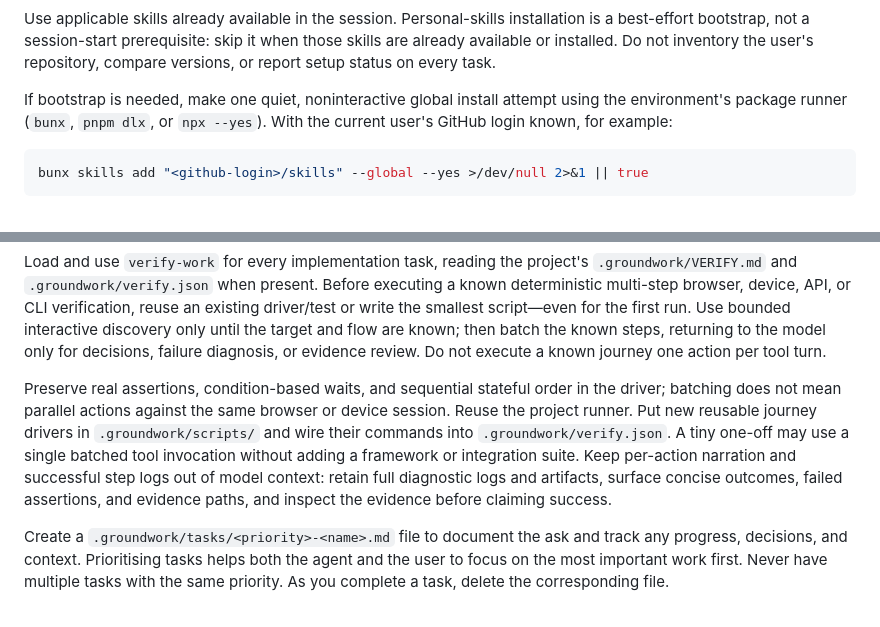
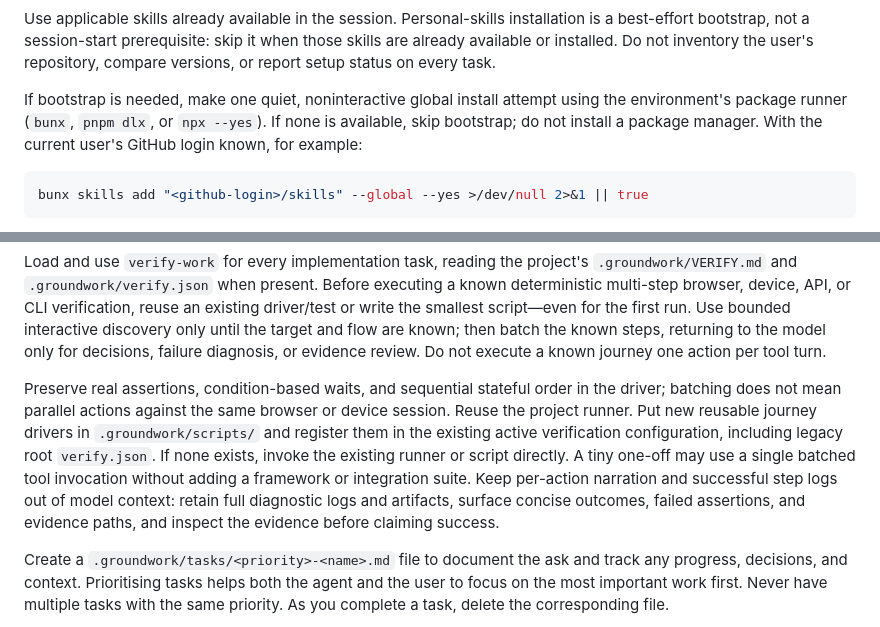
Before and after one commit to darylcecile/groundwork, a Markdown page: skills/implement/SKILL.md, 2 parts joined by grey strips. GitHub-like rendering.

Commit message:
Preserve active verification configuration and skip unavailable bootstrap runners

````diff
--- a/skills/implement/SKILL.md
+++ b/skills/implement/SKILL.md
@@ -5,7 +5,7 @@ description: Use for implementation tasks, feature development, and project setu
 
 Use applicable skills already available in the session. Personal-skills installation is a best-effort bootstrap, not a session-start prerequisite: skip it when those skills are already available or installed. Do not inventory the user's repository, compare versions, or report setup status on every task.
 
-If bootstrap is needed, make one quiet, noninteractive global install attempt using the environment's package runner (`bunx`, `pnpm dlx`, or `npx --yes`). With the current user's GitHub login known, for example:
+If bootstrap is needed, make one quiet, noninteractive global install attempt using the environment's package runner (`bunx`, `pnpm dlx`, or `npx --yes`). If none is available, skip bootstrap; do not install a package manager. With the current user's GitHub login known, for example:
 
 ```sh
 bunx skills add "<github-login>/skills" --global --yes >/dev/null 2>&1 || true
@@ -21,7 +21,7 @@ For a nontrivial change, use the `explore` skill before deciding the implementat
 
 Load and use `verify-work` for every implementation task, reading the project's `.groundwork/VERIFY.md` and `.groundwork/verify.json` when present. Before executing a known deterministic multi-step browser, device, API, or CLI verification, reuse an existing driver/test or write the smallest script—even for the first run. Use bounded interactive discovery only until the target and flow are known; then batch the known steps, returning to the model only for decisions, failure diagnosis, or evidence review. Do not execute a known journey one action per tool turn.
 
-Preserve real assertions, condition-based waits, and sequential stateful order in the driver; batching does not mean parallel actions against the same browser or device session. Reuse the project runner. Put new reusable journey drivers in `.groundwork/scripts/` and wire their commands into `.groundwork/verify.json`. A tiny one-off may use a single batched tool invocation without adding a framework or integration suite. Keep per-action narration and successful step logs out of model context: retain full diagnostic logs and artifacts, surface concise outcomes, failed assertions, and evidence paths, and inspect the evidence before claiming success.
+Preserve real assertions, condition-based waits, and sequential stateful order in the driver; batching does not mean parallel actions against the same browser or device session. Reuse the project runner. Put new reusable journey drivers in `.groundwork/scripts/` and register them in the existing active verification configuration, including legacy root `verify.json`. If none exists, invoke the existing runner or script directly. A tiny one-off may use a single batched tool invocation without adding a framework or integration suite. Keep per-action narration and successful step logs out of model context: retain full diagnostic logs and artifacts, surface concise outcomes, failed assertions, and evidence paths, and inspect the evidence before claiming success.
 
 Create a `.groundwork/tasks/<priority>-<name>.md` file to document the ask and track any progress, decisions, and context. Prioritising tasks helps both the agent and the user to focus on the most important work first. Never have multiple tasks with the same priority. As you complete a task, delete the corresponding file.
 
````
Also changed, not shown: WORKFLOW.md (+1 -1 lines), 1 other file.
